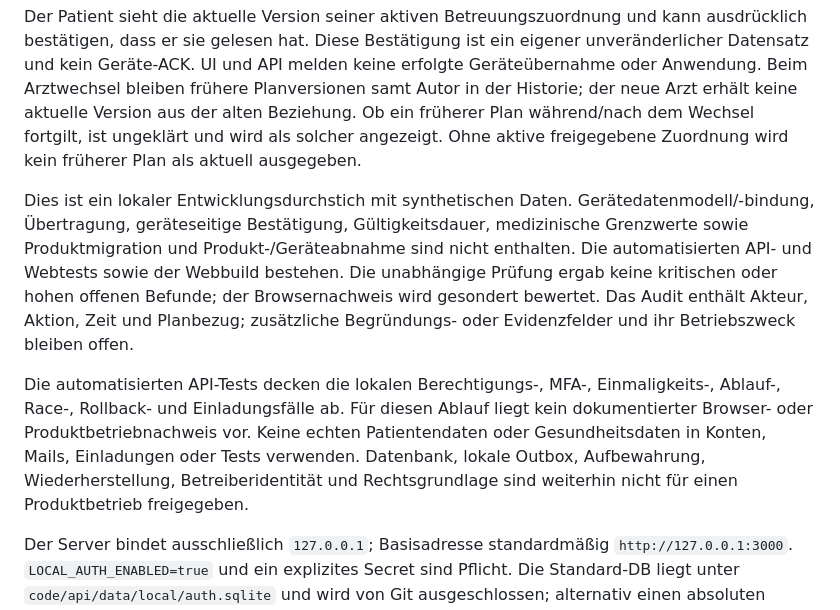
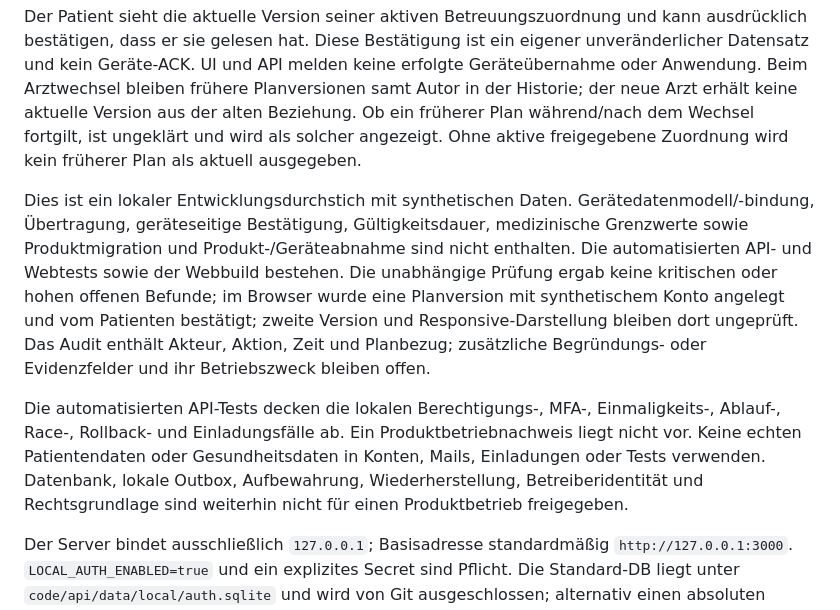
Before and after one commit to 0804lenny0804-lab/orthosohle, a Markdown page: code/README.md, the part around the change. GitHub-like rendering.

Commit message:
docs: clarify therapy plan browser evidence

```diff
--- a/code/README.md
+++ b/code/README.md
@@ -63,9 +63,9 @@ Die explizite lokale Migration `npm run migrate --prefix code/api` legt versioni
 
 Der Patient sieht die aktuelle Version seiner aktiven Betreuungszuordnung und kann ausdrücklich bestätigen, dass er sie gelesen hat. Diese Bestätigung ist ein eigener unveränderlicher Datensatz und kein Geräte-ACK. UI und API melden keine erfolgte Geräteübernahme oder Anwendung. Beim Arztwechsel bleiben frühere Planversionen samt Autor in der Historie; der neue Arzt erhält keine aktuelle Version aus der alten Beziehung. Ob ein früherer Plan während/nach dem Wechsel fortgilt, ist ungeklärt und wird als solcher angezeigt. Ohne aktive freigegebene Zuordnung wird kein früherer Plan als aktuell ausgegeben.
 
-Dies ist ein lokaler Entwicklungsdurchstich mit synthetischen Daten. Gerätedatenmodell/-bindung, Übertragung, geräteseitige Bestätigung, Gültigkeitsdauer, medizinische Grenzwerte sowie Produktmigration und Produkt-/Geräteabnahme sind nicht enthalten. Die automatisierten API- und Webtests sowie der Webbuild bestehen. Die unabhängige Prüfung ergab keine kritischen oder hohen offenen Befunde; der Browsernachweis wird gesondert bewertet. Das Audit enthält Akteur, Aktion, Zeit und Planbezug; zusätzliche Begründungs- oder Evidenzfelder und ihr Betriebszweck bleiben offen.
+Dies ist ein lokaler Entwicklungsdurchstich mit synthetischen Daten. Gerätedatenmodell/-bindung, Übertragung, geräteseitige Bestätigung, Gültigkeitsdauer, medizinische Grenzwerte sowie Produktmigration und Produkt-/Geräteabnahme sind nicht enthalten. Die automatisierten API- und Webtests sowie der Webbuild bestehen. Die unabhängige Prüfung ergab keine kritischen oder hohen offenen Befunde; im Browser wurde eine Planversion mit synthetischem Konto angelegt und vom Patienten bestätigt; zweite Version und Responsive-Darstellung bleiben dort ungeprüft. Das Audit enthält Akteur, Aktion, Zeit und Planbezug; zusätzliche Begründungs- oder Evidenzfelder und ihr Betriebszweck bleiben offen.
 
-Die automatisierten API-Tests decken die lokalen Berechtigungs-, MFA-, Einmaligkeits-, Ablauf-, Race-, Rollback- und Einladungsfälle ab. Für diesen Ablauf liegt kein dokumentierter Browser- oder Produktbetriebnachweis vor. Keine echten Patientendaten oder Gesundheitsdaten in Konten, Mails, Einladungen oder Tests verwenden. Datenbank, lokale Outbox, Aufbewahrung, Wiederherstellung, Betreiberidentität und Rechtsgrundlage sind weiterhin nicht für einen Produktbetrieb freigegeben.
+Die automatisierten API-Tests decken die lokalen Berechtigungs-, MFA-, Einmaligkeits-, Ablauf-, Race-, Rollback- und Einladungsfälle ab. Ein Produktbetriebnachweis liegt nicht vor. Keine echten Patientendaten oder Gesundheitsdaten in Konten, Mails, Einladungen oder Tests verwenden. Datenbank, lokale Outbox, Aufbewahrung, Wiederherstellung, Betreiberidentität und Rechtsgrundlage sind weiterhin nicht für einen Produktbetrieb freigegeben.
 
 Der Server bindet ausschließlich `127.0.0.1`; Basisadresse standardmäßig `http://127.0.0.1:3000`. `LOCAL_AUTH_ENABLED=true` und ein explizites Secret sind Pflicht. Die Standard-DB liegt unter `code/api/data/local/auth.sqlite` und wird von Git ausgeschlossen; alternativ einen absoluten `AUTH_DATABASE_PATH` setzen. Schemaänderungen laufen bewusst separat über Better Auths Migrationsfunktion, nicht beim Serverstart. Sie ist ein lokaler Entwicklungsweg, noch kein abgenommener Produktions-Migrations-/Rollbackprozess.
 
```
